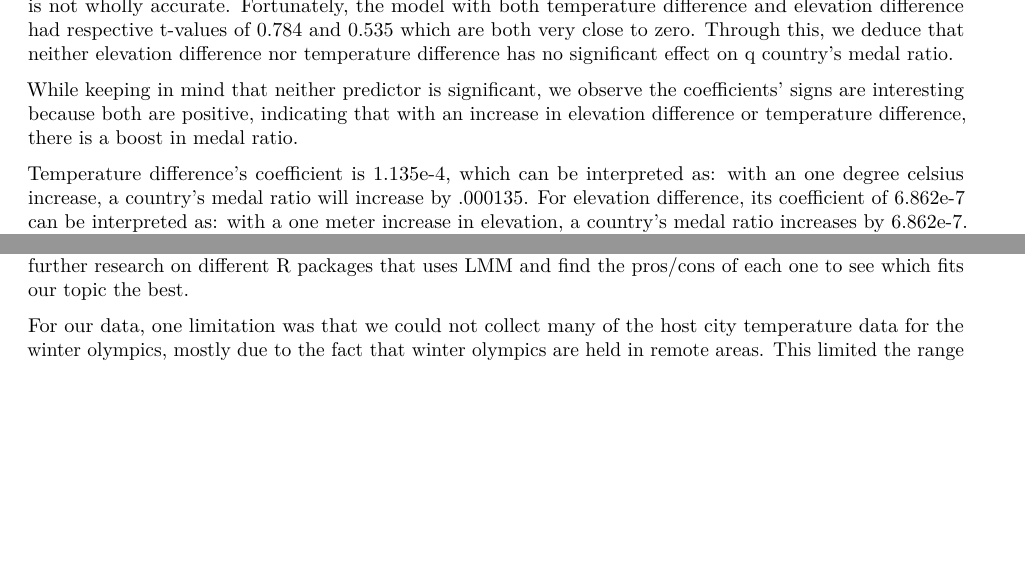
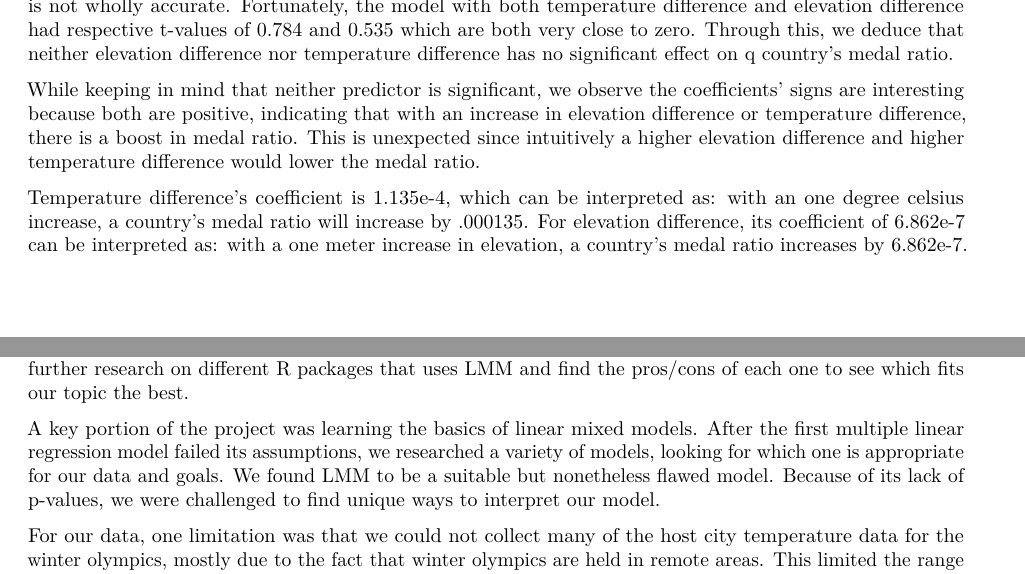
Before and after one commit to samano21/DSFinalProject, an R Markdown document (WriteUp.Rmd): two parts of pages 10 and 11 of 11, joined at a grey line, cut so that both start at the same text, the shorter picture padded with empty space. Rendered offline with R 4.5, knitr and Pandoc, then LaTeX, with nearby package versions; some code elsewhere in the file could not run offline.

Commit message:
finished the conclusion and results. deleted pdf

````diff
--- a/WriteUp.Rmd
+++ b/WriteUp.Rmd
@@ -402,7 +402,7 @@ summary(model)
 ```
 LMM mainly uses t-values instead of p-values. Because of this caveat, our assessment of the model is not wholly accurate. Fortunately, the model with both temperature difference and elevation difference had respective t-values of 0.784 and 0.535 which are both very close to zero. Through this, we deduce that neither elevation difference nor temperature difference has no significant effect on q country’s medal ratio.
 
-While keeping in mind that neither predictor is significant, we observe the coefficients’ signs are interesting because both are positive, indicating that with an increase in elevation difference or temperature difference, there is a boost in medal ratio.
+While keeping in mind that neither predictor is significant, we observe the coefficients’ signs are interesting because both are positive, indicating that with an increase in elevation difference or temperature difference, there is a boost in medal ratio. This is unexpected since intuitively a higher elevation difference and higher temperature difference would lower the medal ratio.
 
 Temperature difference’s coefficient is 1.135e-4, which can be interpreted as: with an one degree celsius increase, a country’s medal ratio will increase by .000135. For elevation difference, its coefficient of 6.862e-7 can be interpreted as: with a one meter increase in elevation, a country’s medal ratio increases by 6.862e-7. However, it is very important to note that these interpretations are severely limited because neither factor are significant in the model. These interpretations are viable only if the predictors were significant.
 
@@ -425,6 +425,8 @@ Also, the fact that random effects are on a zero-inflated distribution may have
 
 Furthermore, there are multiple packages that support LMM. We decided to user lme4 because it was used most frequently and there were more documentation related to the package. For the future, we could do further research on different R packages that uses LMM and find the pros/cons of each one to see which fits our topic the best.
 
+A key portion of the project was learning the basics of linear mixed models. After the first multiple linear regression model failed its assumptions, we researched a variety of models, looking for which one is appropriate for our data and goals. We found LMM to be a suitable but nonetheless flawed model. Because of its lack of p-values, we were challenged to find unique ways to interpret our model.
+
 For our data, one limitation was that we could not collect many of the host city temperature data for the winter olympics, mostly due to the fact that winter olympics are held in remote areas. This limited the range of analysis to the summer olympics. This was unfortunate since we were interested in comparing the two olympics.
 
 Another limitation was that we were not able to collect data related to the range of temperature and elevation. In geographically large countries like the United States and China, there is a large range in elevation and temperature. To accurately depict larger countries, using values such as min/max or IQR would have been ideal, but there were no sources that collected such data many years into the past.
````
Also changed, not shown: WriteUp.pdf (deleted).
